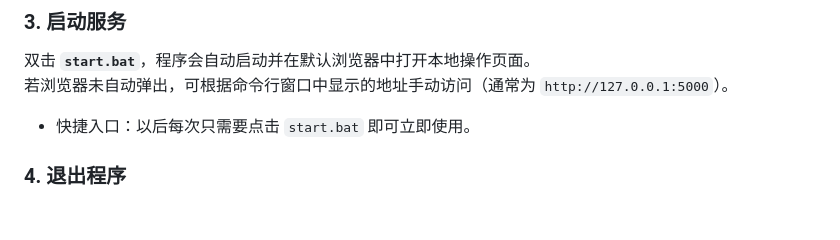
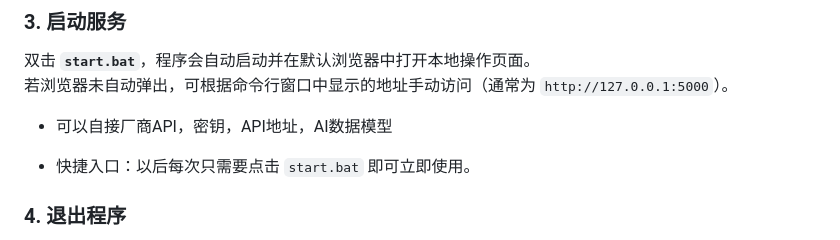
Before and after one commit to bread-lorian/lorian-ct, a Markdown page: README.md, the part around the change. Rendered like a GitHub page; blank space fills up the shorter version.

```diff
--- a/README.md
+++ b/README.md
@@ -43,6 +43,7 @@
 
 双击 **`start.bat`**，程序会自动启动并在默认浏览器中打开本地操作页面。
 若浏览器未自动弹出，可根据命令行窗口中显示的地址手动访问（通常为 `http://127.0.0.1:5000`）。
+- 可以自接厂商API，密钥，API地址，AI数据模型
 
 - 快捷入口：以后每次只需要点击 `start.bat` 即可立即使用。
 
```
